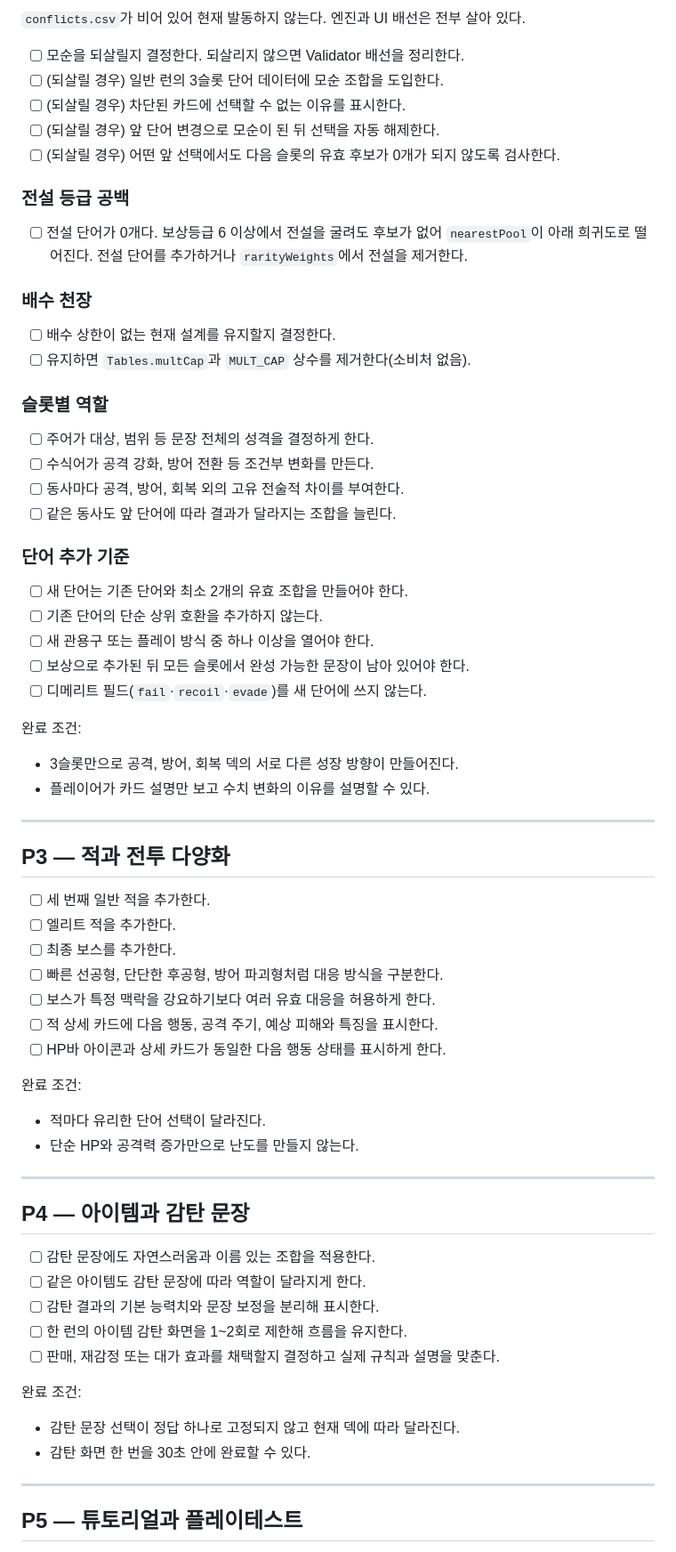
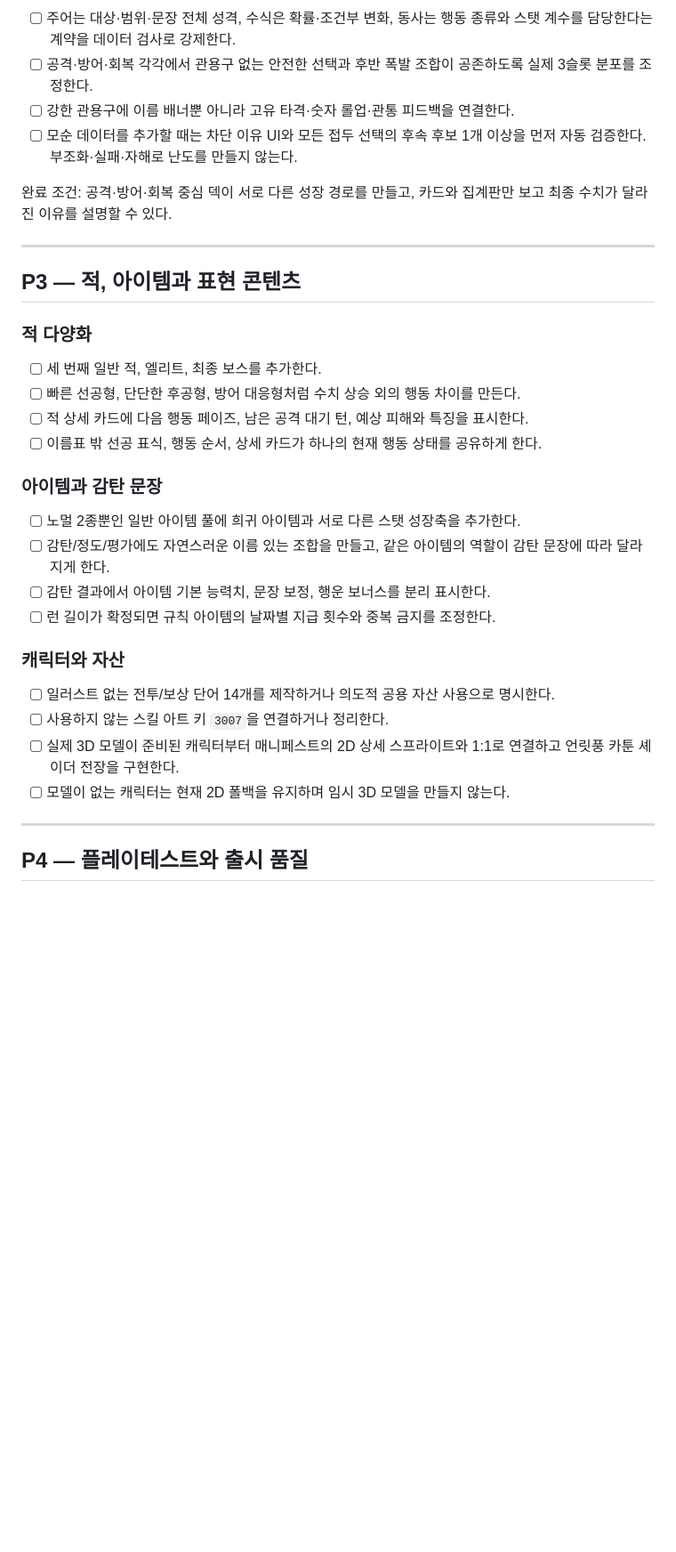
Before and after one commit to Yeop-Git/little_token, a Markdown page: TODO.md, the part around one of its changes. Shown at 89% size. Rendered like a GitHub page; blank space fills up the shorter version.

```diff
--- a/TODO.md
+++ b/TODO.md
@@ -130,77 +160,43 @@
 
-`conflicts.csv`가 비어 있어 현재 발동하지 않는다. 엔진과 UI 배선은 전부 살아 있다.
+- [ ] 주어는 대상·범위·문장 전체 성격, 수식은 확률·조건부 변화, 동사는 행동 종류와
+  스탯 계수를 담당한다는 계약을 데이터 검사로 강제한다.
+- [ ] 공격·방어·회복 각각에서 관용구 없는 안전한 선택과 후반 폭발 조합이 공존하도록
+  실제 3슬롯 분포를 조정한다.
+- [ ] 강한 관용구에 이름 배너뿐 아니라 고유 타격·숫자 롤업·관통 피드백을 연결한다.
+- [ ] 모순 데이터를 추가할 때는 차단 이유 UI와 모든 접두 선택의 후속 후보 1개 이상을
+  먼저 자동 검증한다. 부조화·실패·자해로 난도를 만들지 않는다.
 
-- [ ] 모순을 되살릴지 결정한다. 되살리지 않으면 Validator 배선을 정리한다.
-- [ ] (되살릴 경우) 일반 런의 3슬롯 단어 데이터에 모순 조합을 도입한다.
-- [ ] (되살릴 경우) 차단된 카드에 선택할 수 없는 이유를 표시한다.
-- [ ] (되살릴 경우) 앞 단어 변경으로 모순이 된 뒤 선택을 자동 해제한다.
-- [ ] (되살릴 경우) 어떤 앞 선택에서도 다음 슬롯의 유효 후보가 0개가 되지
-      않도록 검사한다.
-
-### 전설 등급 공백
-
-- [ ] 전설 단어가 0개다. 보상등급 6 이상에서 전설을 굴려도 후보가 없어
-      `nearestPool`이 아래 희귀도로 떨어진다. 전설 단어를 추가하거나
-      `rarityWeights`에서 전설을 제거한다.
-
-### 배수 천장
-
-- [ ] 배수 상한이 없는 현재 설계를 유지할지 결정한다.
-- [ ] 유지하면 `Tables.multCap`과 `MULT_CAP` 상수를 제거한다(소비처 없음).
-
-### 슬롯별 역할
-
-- [ ] 주어가 대상, 범위 등 문장 전체의 성격을 결정하게 한다.
-- [ ] 수식어가 공격 강화, 방어 전환 등 조건부 변화를 만든다.
-- [ ] 동사마다 공격, 방어, 회복 외의 고유 전술적 차이를 부여한다.
-- [ ] 같은 동사도 앞 단어에 따라 결과가 달라지는 조합을 늘린다.
-
-### 단어 추가 기준
-
-- [ ] 새 단어는 기존 단어와 최소 2개의 유효 조합을 만들어야 한다.
-- [ ] 기존 단어의 단순 상위 호환을 추가하지 않는다.
-- [ ] 새 관용구 또는 플레이 방식 중 하나 이상을 열어야 한다.
-- [ ] 보상으로 추가된 뒤 모든 슬롯에서 완성 가능한 문장이 남아 있어야 한다.
-- [ ] 디메리트 필드(`fail`·`recoil`·`evade`)를 새 단어에 쓰지 않는다.
-
-완료 조건:
-
-- 3슬롯만으로 공격, 방어, 회복 덱의 서로 다른 성장 방향이 만들어진다.
-- 플레이어가 카드 설명만 보고 수치 변화의 이유를 설명할 수 있다.
+완료 조건: 공격·방어·회복 중심 덱이 서로 다른 성장 경로를 만들고, 카드와 집계판만
+보고 최종 수치가 달라진 이유를 설명할 수 있다.
 
 ---
 
-## P3 — 적과 전투 다양화
+## P3 — 적, 아이템과 표현 콘텐츠
 
-- [ ] 세 번째 일반 적을 추가한다.
-- [ ] 엘리트 적을 추가한다.
-- [ ] 최종 보스를 추가한다.
-- [ ] 빠른 선공형, 단단한 후공형, 방어 파괴형처럼 대응 방식을 구분한다.
-- [ ] 보스가 특정 맥락을 강요하기보다 여러 유효 대응을 허용하게 한다.
-- [ ] 적 상세 카드에 다음 행동, 공격 주기, 예상 피해와 특징을 표시한다.
-- [ ] HP바 아이콘과 상세 카드가 동일한 다음 행동 상태를 표시하게 한다.
+### 적 다양화
 
-완료 조건:
+- [ ] 세 번째 일반 적, 엘리트, 최종 보스를 추가한다.
+- [ ] 빠른 선공형, 단단한 후공형, 방어 대응형처럼 수치 상승 외의 행동 차이를 만든다.
+- [ ] 적 상세 카드에 다음 행동 페이즈, 남은 공격 대기 턴, 예상 피해와 특징을 표시한다.
+- [ ] 이름표 밖 선공 표식, 행동 순서, 상세 카드가 하나의 현재 행동 상태를 공유하게 한다.
 
-- 적마다 유리한 단어 선택이 달라진다.
-- 단순 HP와 공격력 증가만으로 난도를 만들지 않는다.
+### 아이템과 감탄 문장
+
+- [ ] 노멀 2종뿐인 일반 아이템 풀에 희귀 아이템과 서로 다른 스탯 성장축을 추가한다.
+- [ ] 감탄/정도/평가에도 자연스러운 이름 있는 조합을 만들고, 같은 아이템의 역할이
+  감탄 문장에 따라 달라지게 한다.
+- [ ] 감탄 결과에서 아이템 기본 능력치, 문장 보정, 행운 보너스를 분리 표시한다.
+- [ ] 런 길이가 확정되면 규칙 아이템의 날짜별 지급 횟수와 중복 금지를 조정한다.
+
+### 캐릭터와 자산
+
+- [ ] 일러스트 없는 전투/보상 단어 14개를 제작하거나 의도적 공용 자산 사용으로 명시한다.
+- [ ] 사용하지 않는 스킬 아트 키 `3007`을 연결하거나 정리한다.
+- [ ] 실제 3D 모델이 준비된 캐릭터부터 매니페스트의 2D 상세 스프라이트와 1:1로 연결하고
+  언릿풍 카툰 셰이더 전장을 구현한다.
+- [ ] 모델이 없는 캐릭터는 현재 2D 폴백을 유지하며 임시 3D 모델을 만들지 않는다.
 
 ---
 
-## P4 — 아이템과 감탄 문장
+## P4 — 플레이테스트와 출시 품질
 
-- [ ] 감탄 문장에도 자연스러움과 이름 있는 조합을 적용한다.
-- [ ] 같은 아이템도 감탄 문장에 따라 역할이 달라지게 한다.
-- [ ] 감탄 결과의 기본 능력치와 문장 보정을 분리해 표시한다.
-- [ ] 한 런의 아이템 감탄 화면을 1~2회로 제한해 흐름을 유지한다.
-- [ ] 판매, 재감정 또는 대가 효과를 채택할지 결정하고 실제 규칙과 설명을 맞춘다.
-
-완료 조건:
-
-- 감탄 문장 선택이 정답 하나로 고정되지 않고 현재 덱에 따라 달라진다.
-- 감탄 화면 한 번을 30초 안에 완료할 수 있다.
-
----
-
-## P5 — 튜토리얼과 플레이테스트
-
```
Also changed, not shown: other parts of TODO.md (+148 -136 lines).
